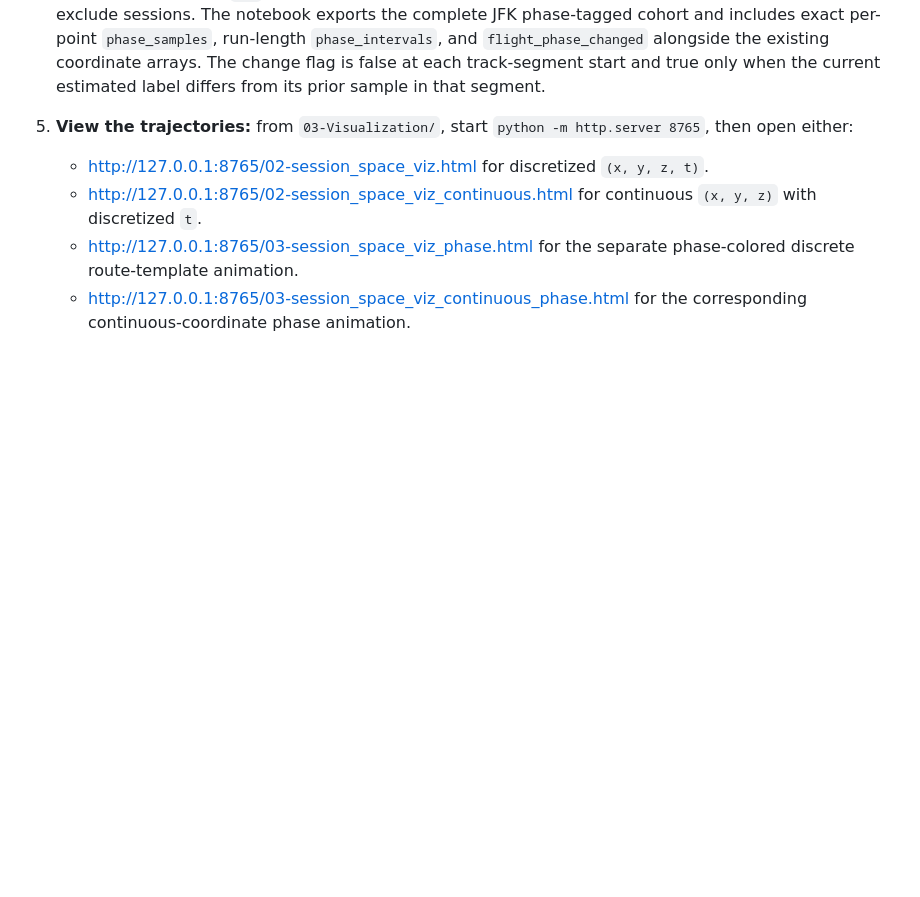
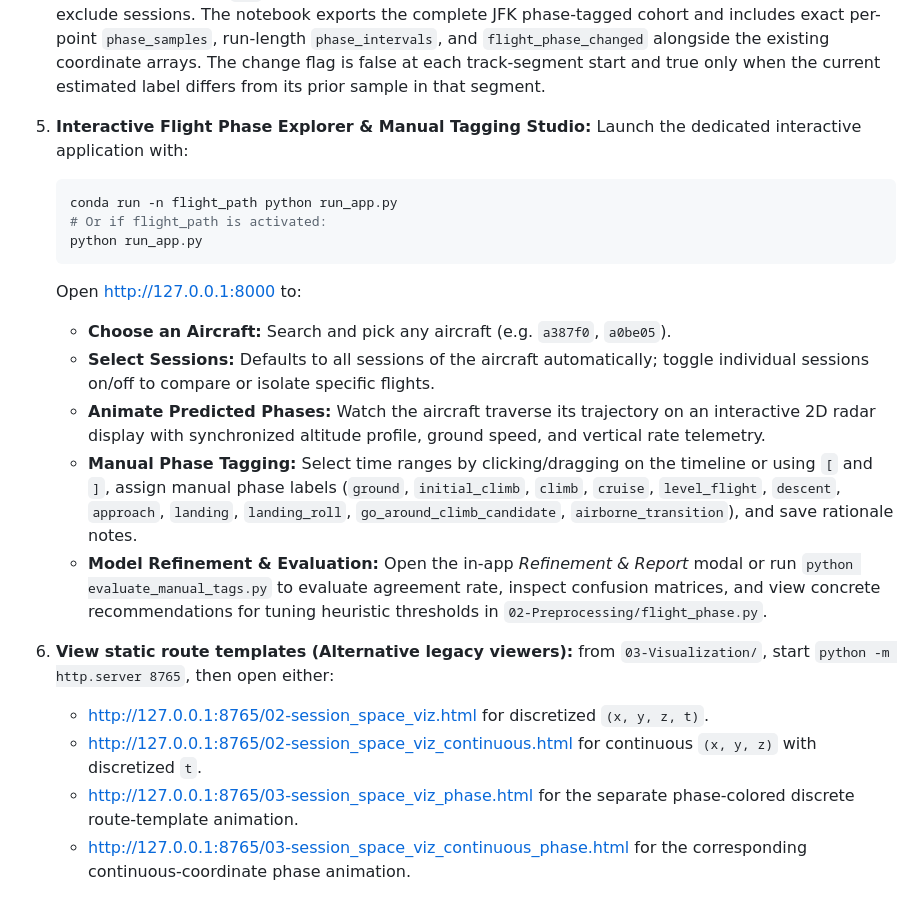
Before and after one commit to SNaveenMathew/FlightPathAnalysis, a Markdown page: README.md, the part around the change. Drawn GitHub-style; blank space fills up the shorter version.

Commit message:
docs: document flight phase explorer and manual tagging studio

````diff
--- a/README.md
+++ b/README.md
@@ -68,7 +68,21 @@ prerequisites or alternatives.
    flag is false at each track-segment start and true only when the current
    estimated label differs from its prior sample in that segment.
 
-5. **View the trajectories:** from `03-Visualization/`, start
+5. **Interactive Flight Phase Explorer & Manual Tagging Studio:**
+   Launch the dedicated interactive application with:
+   ```bash
+   conda run -n flight_path python run_app.py
+   # Or if flight_path is activated:
+   python run_app.py
+   ```
+   Open <http://127.0.0.1:8000> to:
+   - **Choose an Aircraft:** Search and pick any aircraft (e.g. `a387f0`, `a0be05`).
+   - **Select Sessions:** Defaults to all sessions of the aircraft automatically; toggle individual sessions on/off to compare or isolate specific flights.
+   - **Animate Predicted Phases:** Watch the aircraft traverse its trajectory on an interactive 2D radar display with synchronized altitude profile, ground speed, and vertical rate telemetry.
+   - **Manual Phase Tagging:** Select time ranges by clicking/dragging on the timeline or using `[` and `]`, assign manual phase labels (`ground`, `initial_climb`, `climb`, `cruise`, `level_flight`, `descent`, `approach`, `landing`, `landing_roll`, `go_around_climb_candidate`, `airborne_transition`), and save rationale notes.
+   - **Model Refinement & Evaluation:** Open the in-app *Refinement & Report* modal or run `python evaluate_manual_tags.py` to evaluate agreement rate, inspect confusion matrices, and view concrete recommendations for tuning heuristic thresholds in `02-Preprocessing/flight_phase.py`.
+
+6. **View static route templates (Alternative legacy viewers):** from `03-Visualization/`, start
    `python -m http.server 8765`, then open either:
    - <http://127.0.0.1:8765/02-session_space_viz.html> for discretized
      `(x, y, z, t)`.
````
